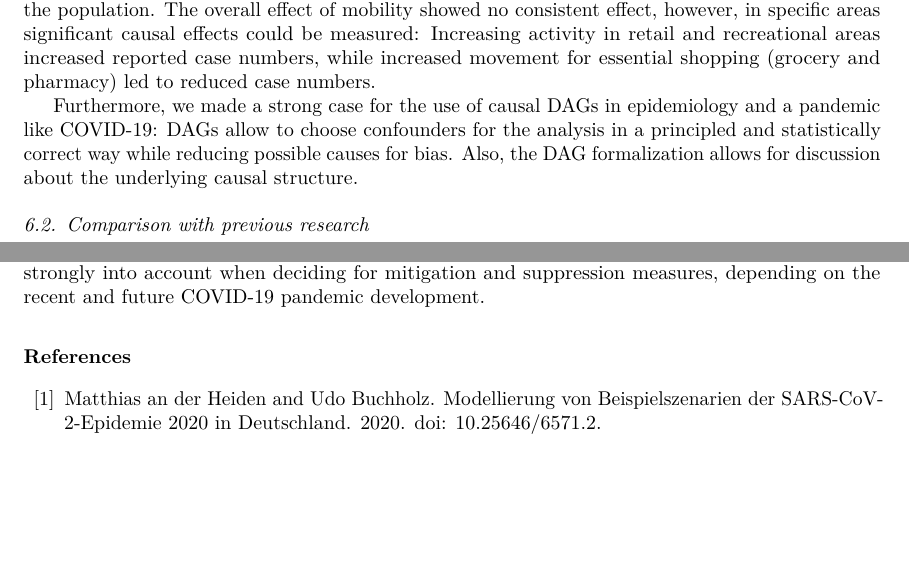
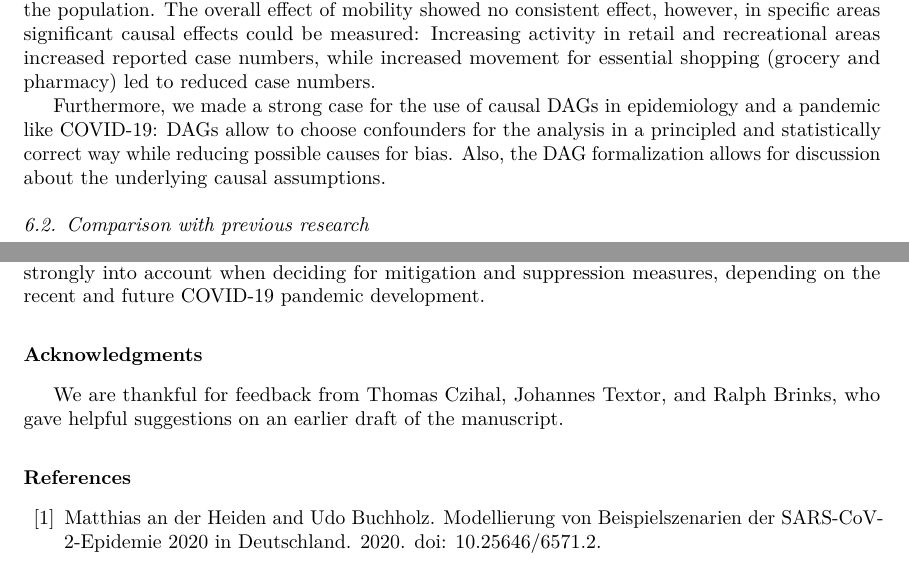
Before and after one commit to zidatalab/causalcovid19, a LaTeX paper (manuscript/v2_medrxiv/manuscript.tex): two parts of pages 13 and 17 of 23, joined at a grey line, cut so that both start at the same text, the shorter picture padded with empty space. Compiled offline with pdfLaTeX.

Commit message:
insert acknowledgments

```diff
--- a/manuscript/v2_medrxiv/manuscript.tex
+++ b/manuscript/v2_medrxiv/manuscript.tex
@@ -442,7 +442,7 @@ Holiday (exposure) & x & x & x & x & x & x & x\\
 
 Our objective was to identify causal effects for COVID-19 cases. We found that weather affects the reported number of infections, especially temperature (which has a reducing effect on case numbers) and rainfall (which increases case numbers). We saw that reports of high case numbers in districts led to a reduction in new infection numbers, which indicates risk-averse awareness in the population. The overall effect of mobility showed no consistent effect, however, in specific areas significant causal effects could be measured: Increasing activity in retail and recreational areas increased reported case numbers, while increased movement for essential shopping (grocery and pharmacy) led to reduced case numbers.
 
-Furthermore, we made a strong case for the use of causal DAGs in epidemiology and a pandemic like COVID-19: DAGs allow to choose confounders for the analysis in a principled and statistically correct way while reducing possible causes for bias. Also, the DAG formalization allows for discussion about the underlying causal structure.
+Furthermore, we made a strong case for the use of causal DAGs in epidemiology and a pandemic like COVID-19: DAGs allow to choose confounders for the analysis in a principled and statistically correct way while reducing possible causes for bias. Also, the DAG formalization allows for discussion about the underlying causal assumptions.
 
 \hypertarget{comparison-with-previous-research}{%
 \subsection{Comparison with previous research}\label{comparison-with-previous-research}}
@@ -488,6 +488,12 @@ To the best of our knowledge, this is the most comprehensive analysis of causes
 
 Our findings suggest that the causal effects of mobility, awareness, and weather need to be taken strongly into account when deciding for mitigation and suppression measures, depending on the recent and future COVID-19 pandemic development.
 
+\hypertarget{acknowledgments}{%
+\section*{Acknowledgments}\label{acknowledgments}}
+\addcontentsline{toc}{section}{Acknowledgments}
+
+We are thankful for feedback from Thomas Czihal, Johannes Textor, and Ralph Brinks, who gave helpful suggestions on an earlier draft of the manuscript.
+
 \renewcommand\refname{References}
 \bibliography{mybibfile.bib}
 
```
Also changed, not shown: 2 other files.
